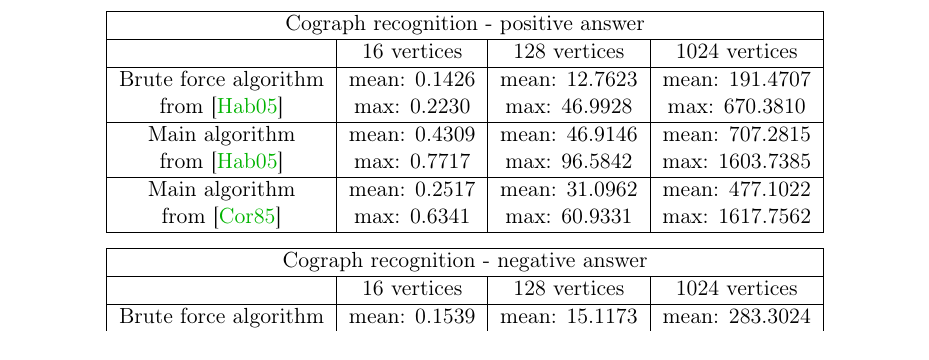
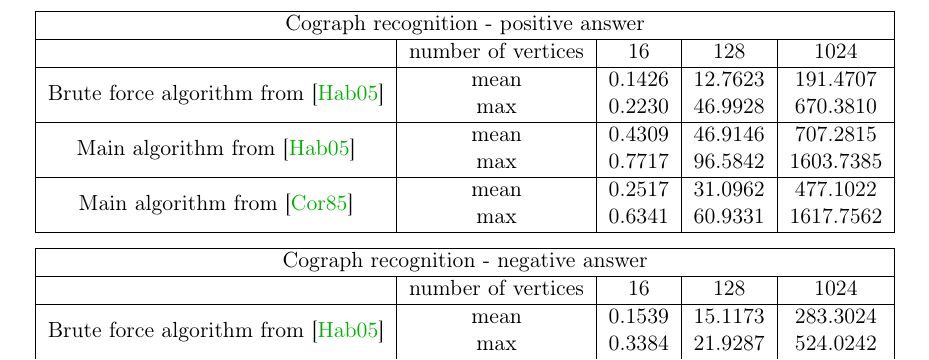
Before and after one commit to marcin-serwin/cographs, a LaTeX thesis (paper/main.tex, which reads paper/body/40-experiments.tex): part of page 31 of 32, cut so that both start at the same text. Compiled offline with pdfLaTeX.

Commit message:
Stanadrdize experiments tables

```diff
--- a/paper/body/40-experiments.tex
+++ b/paper/body/40-experiments.tex
@@ -7,28 +7,32 @@ These tests are split into categories by size - 16, 128 and 1024 vertices - and
 
 \begin{center}
 
-    \begin{tabular}{ |c|c|c|c|}
+    \begin{tabular}{ |c|c|c|c|c|}
         \hline
-        \multicolumn{4}{|c|}{Cograph recognition - positive answer} \\
+        \multicolumn{5}{|c|}{Cograph recognition - positive answer}                                                  \\
         \hline
-         & 16 vertices & 128 vertices & 1024 vertices               \\
+                                                                 & number of vertices & 16     & 128     & 1024      \\
         \hline
-        \makecell{Brute force algorithm                             \\ from \cite{habib}} & \makecell{mean: 0.1426                                \\ max: 0.2230} & \makecell{mean: 12.7623 \\ max: 46.9928} & \makecell{mean: 191.4707 \\ max: 670.3810} \\
+        \multirow{2}{*}{Brute force algorithm from \cite{habib}} & mean               & 0.1426 & 12.7623 & 191.4707  \\
+                                                                 & max                & 0.2230 & 46.9928 & 670.3810  \\
         \hline
-        \makecell{Main algorithm                                    \\ from \cite{habib}} & \makecell{mean: 0.4309                                \\ max: 0.7717} & \makecell{mean: 46.9146 \\ max: 96.5842} & \makecell{mean: 707.2815 \\ max: 1603.7385} \\
+        \multirow{2}{*}{Main algorithm from \cite{habib}}        & mean               & 0.4309 & 46.9146 & 707.2815  \\
+                                                                 & max                & 0.7717 & 96.5842 & 1603.7385 \\
         \hline
-        \makecell{Main algorithm                                    \\ from \cite{corneil}} & \makecell{mean: 0.2517                                \\ max: 0.6341} & \makecell{mean: 31.0962 \\ max: 60.9331} & \makecell{mean: 477.1022 \\ max: 1617.7562} \\
+        \multirow{2}{*}{Main algorithm from \cite{corneil}}      & mean               & 0.2517 & 31.0962 & 477.1022  \\
+                                                                 & max                & 0.6341 & 60.9331 & 1617.7562 \\
         \hline
     \end{tabular}
 \end{center}
 
 \begin{center}
 
-    \begin{tabular}{ |c|c|c|c|}
+    \begin{tabular}{ |c|c|c|c|c|}
         \hline
-        \multicolumn{4}{|c|}{Cograph recognition - negative answer} \\
+        \multicolumn{5}{|c|}{Cograph recognition - negative answer}                                                  \\
         \hline
-         & 16 vertices & 128 vertices & 1024 vertices               \\
+                                                                 & number of vertices & 16     & 128     & 1024      \\
         \hline
-        \makecell{Brute force algorithm                             \\ from \cite{habib}} & \makecell{mean: 0.1539                                \\ max: 0.3384} & \makecell{mean: 15.1173 \\ max: 21.9287} & \makecell{mean: 283.3024 \\ max: 524.0242} \\
+        \multirow{2}{*}{Brute force algorithm from \cite{habib}} & mean               & 0.1539 & 15.1173 & 283.3024  \\
+                                                                 & max                & 0.3384 & 21.9287 & 524.0242  \\
         \hline
```
Also changed, not shown: paper/body/40-experiments.tex (7 more changed lines).
